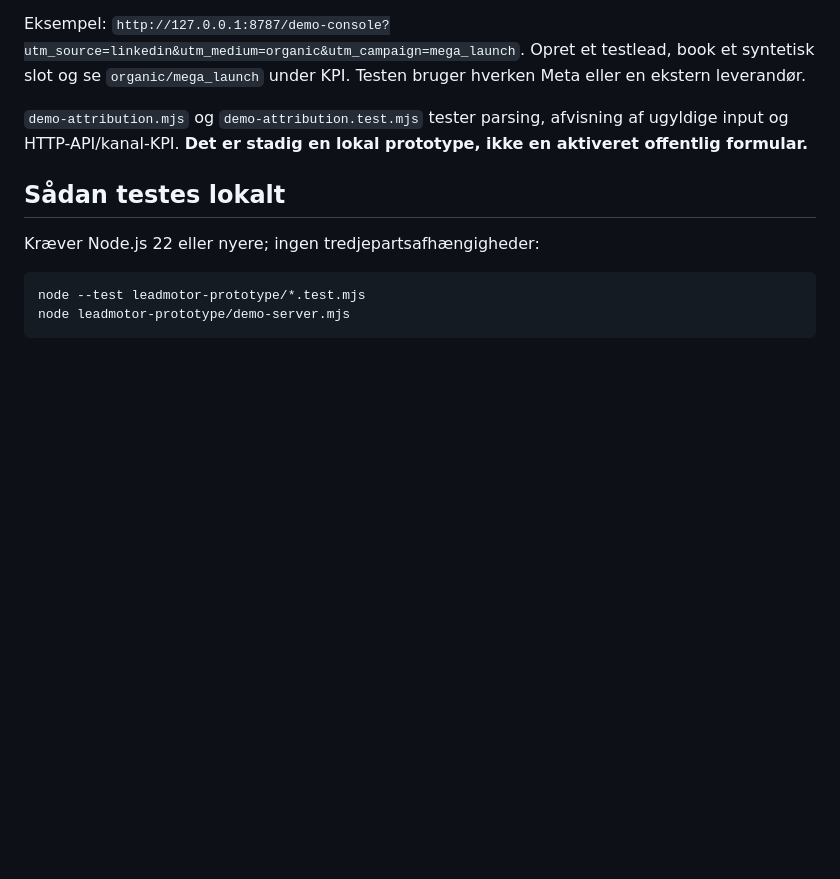
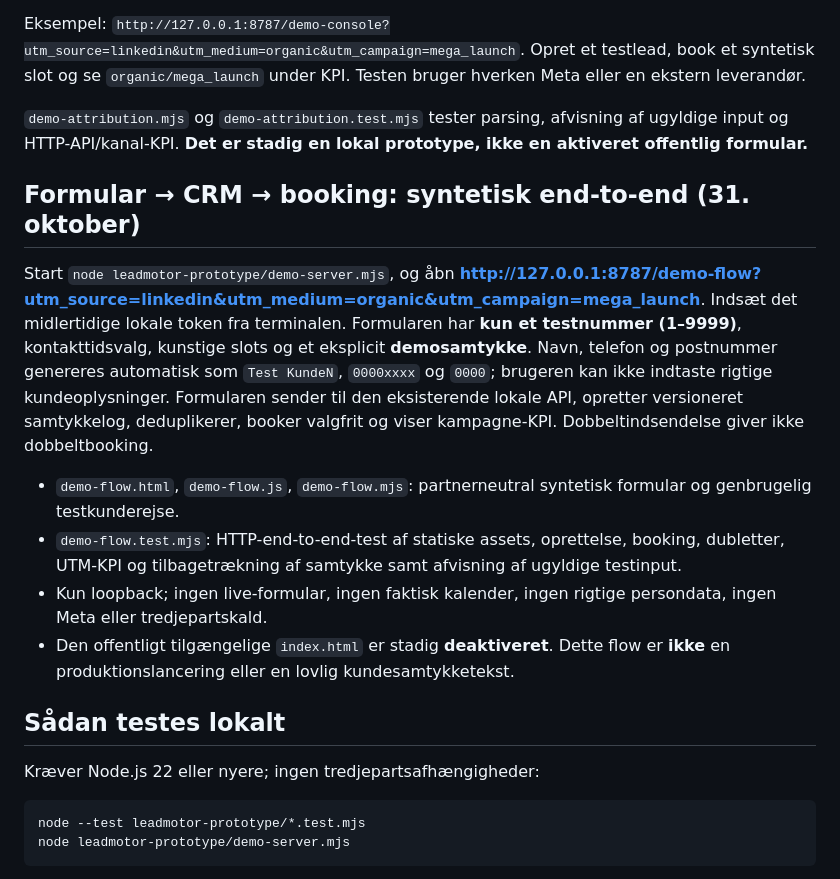
Before and after one commit to lukasbach42/Mega-Limited, a Markdown page: leadmotor-prototype/README-DEMO.md, the part around the change. Rendered like a GitHub page; blank space fills up the shorter version.

Commit message:
Document local partner-neutral form to booking prototype and launch boundary

```diff
--- a/leadmotor-prototype/README-DEMO.md
+++ b/leadmotor-prototype/README-DEMO.md
@@ -21,6 +21,16 @@ Den lokale konsol læser nu **kun** `utm_source`, `utm_medium` og `utm_campaign`
 Eksempel: `http://127.0.0.1:8787/demo-console?utm_source=linkedin&utm_medium=organic&utm_campaign=mega_launch`. Opret et testlead, book et syntetisk slot og se `organic/mega_launch` under KPI. Testen bruger hverken Meta eller en ekstern leverandør.
 
 `demo-attribution.mjs` og `demo-attribution.test.mjs` tester parsing, afvisning af ugyldige input og HTTP-API/kanal-KPI. **Det er stadig en lokal prototype, ikke en aktiveret offentlig formular.**
+
+
+## Formular → CRM → booking: syntetisk end-to-end (31. oktober)
+
+Start `node leadmotor-prototype/demo-server.mjs`, og åbn **http://127.0.0.1:8787/demo-flow?utm_source=linkedin&utm_medium=organic&utm_campaign=mega_launch**. Indsæt det midlertidige lokale token fra terminalen. Formularen har **kun et testnummer (1–9999)**, kontakttidsvalg, kunstige slots og et eksplicit **demosamtykke**. Navn, telefon og postnummer genereres automatisk som `Test KundeN`, `0000xxxx` og `0000`; brugeren kan ikke indtaste rigtige kundeoplysninger. Formularen sender til den eksisterende lokale API, opretter versioneret samtykkelog, deduplikerer, booker valgfrit og viser kampagne-KPI. Dobbeltindsendelse giver ikke dobbeltbooking.
+
+- `demo-flow.html`, `demo-flow.js`, `demo-flow.mjs`: partnerneutral syntetisk formular og genbrugelig testkunderejse.
+- `demo-flow.test.mjs`: HTTP-end-to-end-test af statiske assets, oprettelse, booking, dubletter, UTM-KPI og tilbagetrækning af samtykke samt afvisning af ugyldige testinput.
+- Kun loopback; ingen live-formular, ingen faktisk kalender, ingen rigtige persondata, ingen Meta eller tredjepartskald.
+- Den offentligt tilgængelige `index.html` er stadig **deaktiveret**. Dette flow er **ikke** en produktionslancering eller en lovlig kundesamtykketekst.
 
 ## Sådan testes lokalt
 
```
